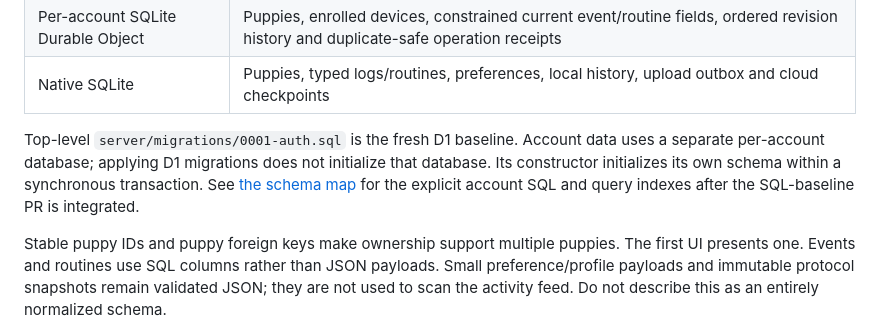
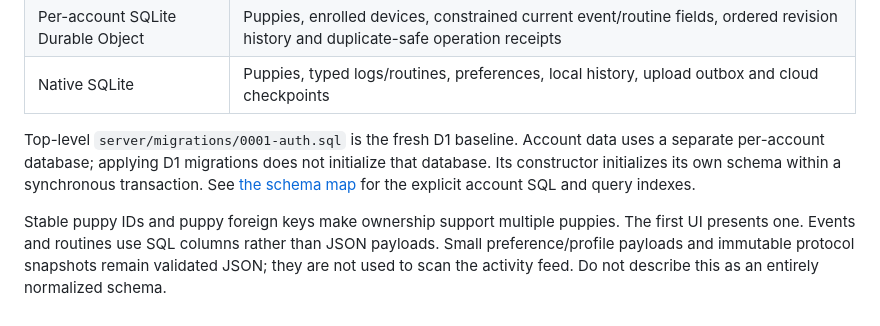
Before and after one commit to patrickchin/puptime, a Markdown page: docs/cloud-development.md, the part around the change. Rendered like a GitHub page.

```diff
--- a/docs/cloud-development.md
+++ b/docs/cloud-development.md
@@ -38,7 +38,7 @@ Top-level `server/migrations/0001-auth.sql` is the fresh D1 baseline. Account
 data uses a separate per-account database; applying D1 migrations does not
 initialize that database. Its constructor initializes its own schema within a
 synchronous transaction. See [the schema map](cloud-schema.md) for the explicit
-account SQL and query indexes after the SQL-baseline PR is integrated.
+account SQL and query indexes.
 
 Stable puppy IDs and puppy foreign keys make ownership support multiple
 puppies. The first UI presents one. Events and routines use SQL columns rather
```
Also changed, not shown: docs/cloud-schema.md (+6 -3 lines).
